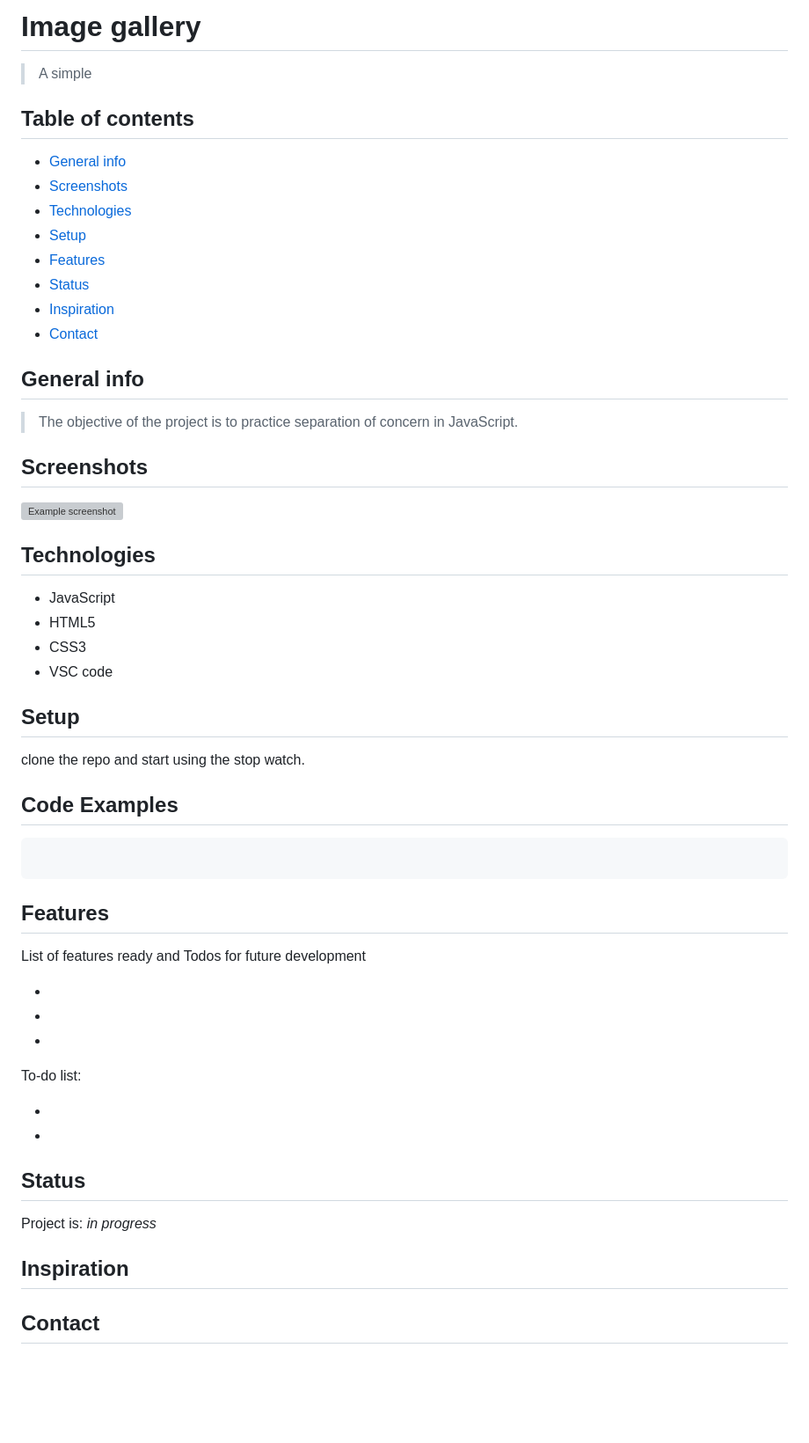
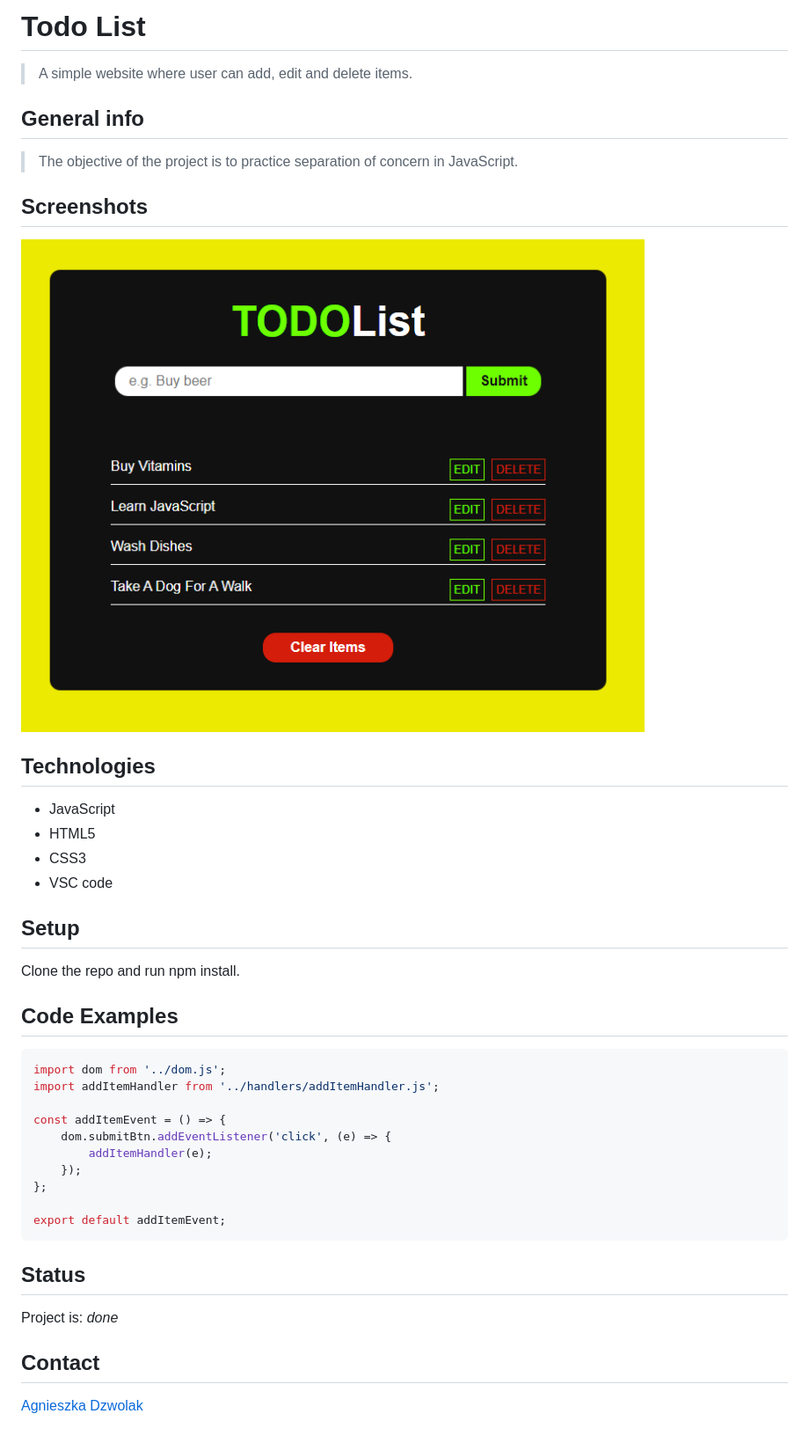
Before and after one commit to sammou00/js-template, a Markdown page: README.md, the part around the change. Shown: that part at 88% size. Rendered like a GitHub page; pictures changed too: assets/screenshot.png (added); blank space fills up the shorter version; grey boxes are pictures that could not be loaded.

````diff
--- a/README.md
+++ b/README.md
@@ -1,17 +1,6 @@
-# Image gallery
+# Todo List
 
-> A simple
-
-## Table of contents
-
-- [General info](#general-info)
-- [Screenshots](#screenshots)
-- [Technologies](#technologies)
-- [Setup](#setup)
-- [Features](#features)
-- [Status](#status)
-- [Inspiration](#inspiration)
-- [Contact](#contact)
+> A simple website where user can add, edit and delete items.
 
 ## General info
 
@@ -20,7 +9,7 @@
 
 ## Screenshots
 
-![Example screenshot]()
+![Example screenshot](./assets/screenshot.png)
 
 ## Technologies
 
@@ -31,31 +20,27 @@
 
 ## Setup
 
-clone the repo and start using the stop watch.
+Clone the repo and run npm install.
 
 ## Code Examples
 
 ```js
+import dom from '../dom.js';
+import addItemHandler from '../handlers/addItemHandler.js';
 
+const addItemEvent = () => {
+	dom.submitBtn.addEventListener('click', (e) => {
+		addItemHandler(e);
+	});
+};
+
+export default addItemEvent;
 ```
-
-## Features
-
-List of features ready and Todos for future development
-
--
--
--
-
-To-do list:
-
--
--
 
 ## Status
 
-Project is: _in progress_
-
-## Inspiration
+Project is: _done_
 
 ## Contact
+
+[Agnieszka Dzwolak](https://github.com/Agnieszka-Dzwolak)
````
Also changed, not shown: planning/constraints.md (+13 -0 lines), planning/design.md (+3 -0 lines), planning/user-peronas.md (+47 -0 lines), assets/design.png (added), planning/README.md (deleted), planning/communication-plan.md (deleted), 11 other files.
